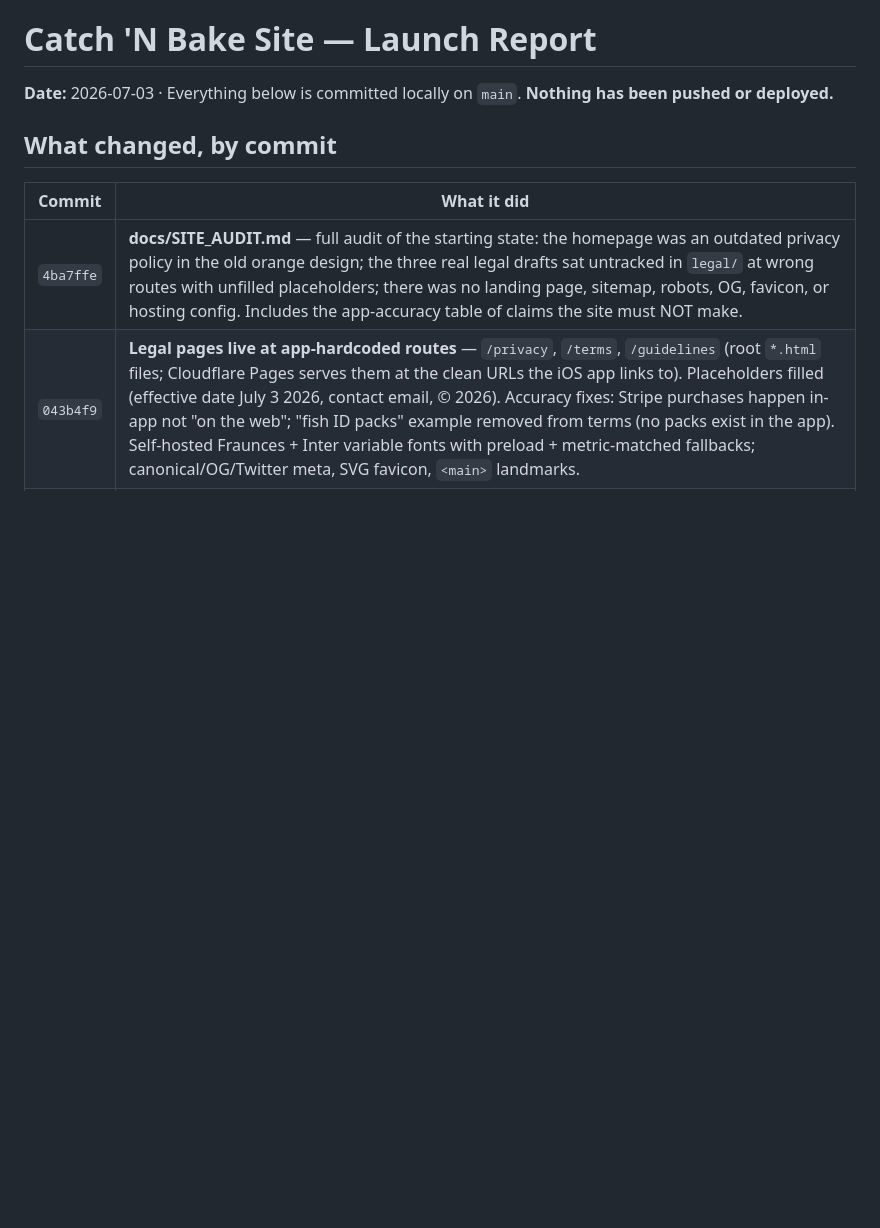
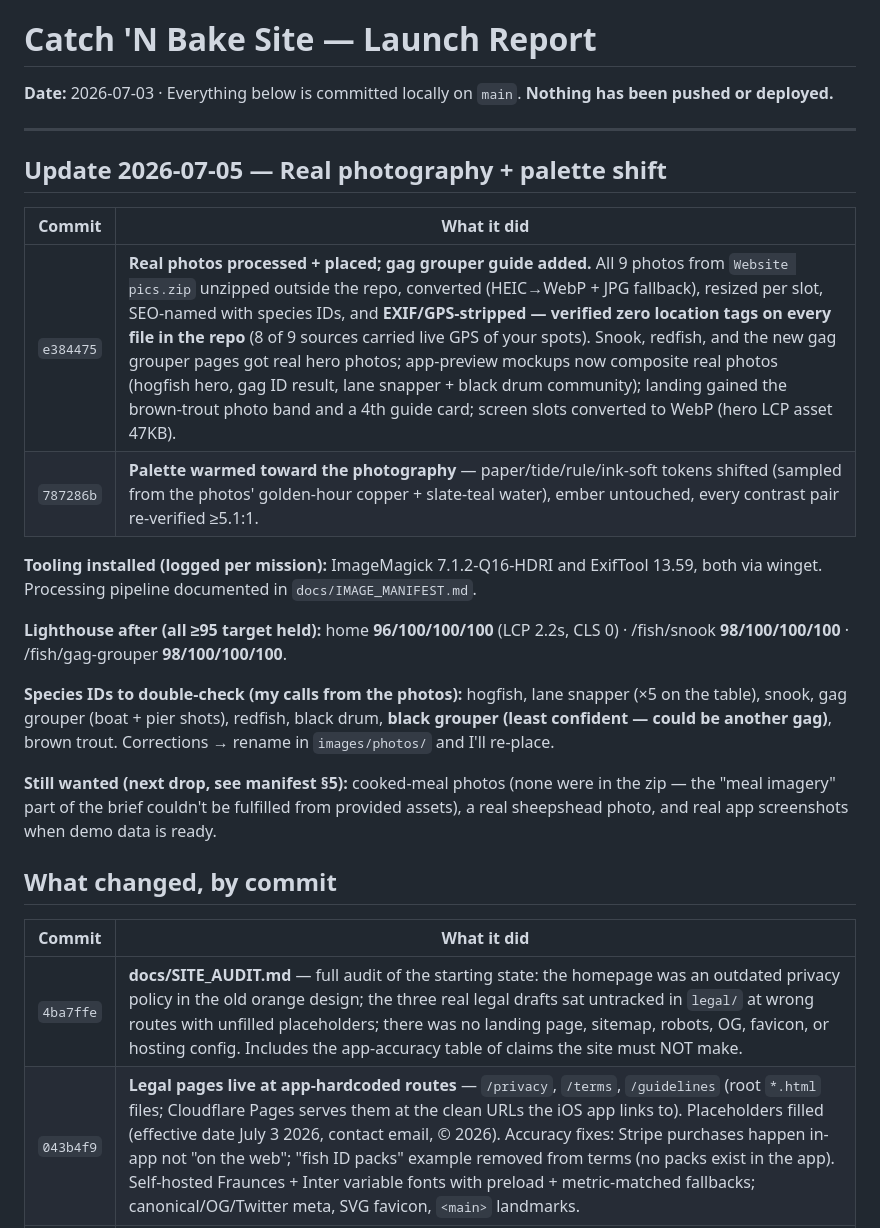
Before and after one commit to itshoth/catchnbake-site, a Markdown page: SITE_REPORT.md, the part around the change. Rendered like a GitHub page; blank space fills up the shorter version.

Commit message:
docs: report addendum for photo drop + palette shift
Co-Authored-By: Claude Fable 5 <noreply@anthropic.com>

```diff
--- a/SITE_REPORT.md
+++ b/SITE_REPORT.md
@@ -1,6 +1,23 @@
 # Catch 'N Bake Site — Launch Report
 
 **Date:** 2026-07-03 · Everything below is committed locally on `main`. **Nothing has been pushed or deployed.**
+
+---
+
+## Update 2026-07-05 — Real photography + palette shift
+
+| Commit | What it did |
+|---|---|
+| `e384475` | **Real photos processed + placed; gag grouper guide added.** All 9 photos from `Website pics.zip` unzipped outside the repo, converted (HEIC→WebP + JPG fallback), resized per slot, SEO-named with species IDs, and **EXIF/GPS-stripped — verified zero location tags on every file in the repo** (8 of 9 sources carried live GPS of your spots). Snook, redfish, and the new gag grouper pages got real hero photos; app-preview mockups now composite real photos (hogfish hero, gag ID result, lane snapper + black drum community); landing gained the brown-trout photo band and a 4th guide card; screen slots converted to WebP (hero LCP asset 47KB). |
+| `787286b` | **Palette warmed toward the photography** — paper/tide/rule/ink-soft tokens shifted (sampled from the photos' golden-hour copper + slate-teal water), ember untouched, every contrast pair re-verified ≥5.1:1. |
+
+**Tooling installed (logged per mission):** ImageMagick 7.1.2-Q16-HDRI and ExifTool 13.59, both via winget. Processing pipeline documented in `docs/IMAGE_MANIFEST.md`.
+
+**Lighthouse after (all ≥95 target held):** home **96/100/100/100** (LCP 2.2s, CLS 0) · /fish/snook **98/100/100/100** · /fish/gag-grouper **98/100/100/100**.
+
+**Species IDs to double-check (my calls from the photos):** hogfish, lane snapper (×5 on the table), snook, gag grouper (boat + pier shots), redfish, black drum, **black grouper (least confident — could be another gag)**, brown trout. Corrections → rename in `images/photos/` and I'll re-place.
+
+**Still wanted (next drop, see manifest §5):** cooked-meal photos (none were in the zip — the "meal imagery" part of the brief couldn't be fulfilled from provided assets), a real sheepshead photo, and real app screenshots when demo data is ready.
 
 ## What changed, by commit
 
```
